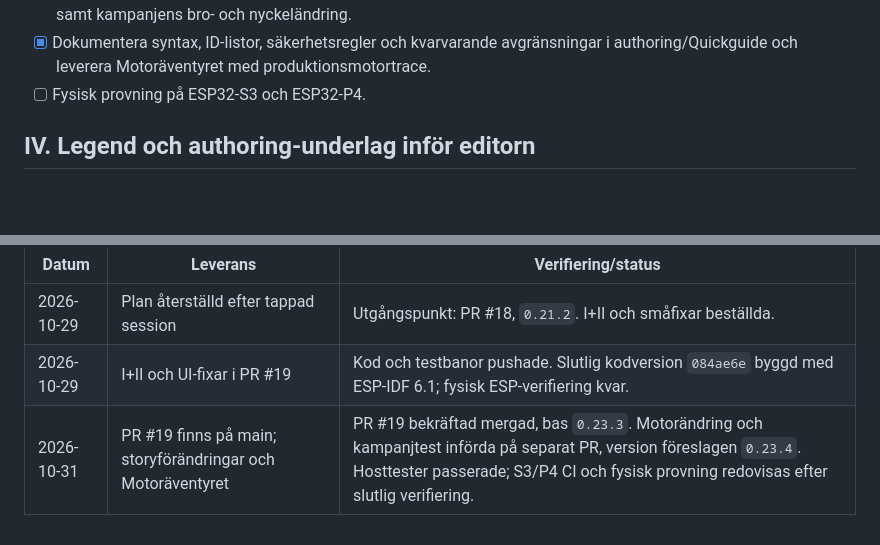
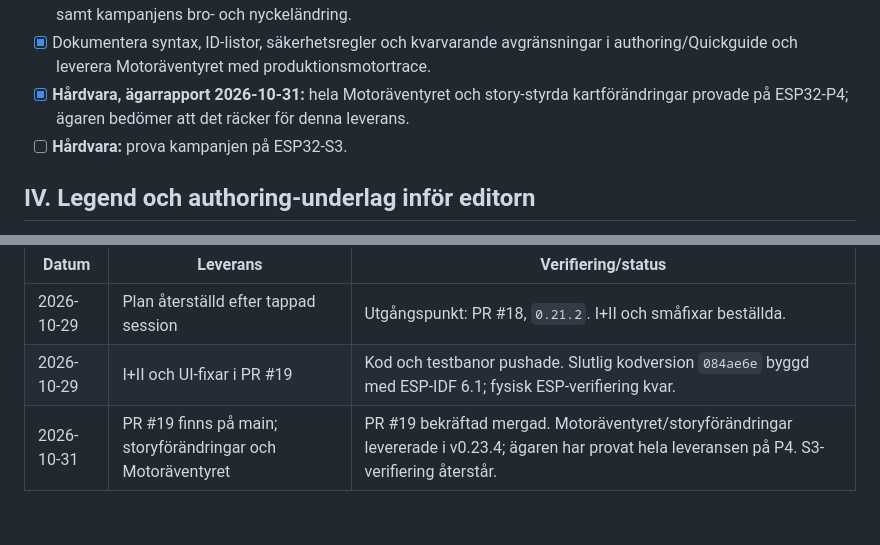
Before and after one commit to Bokbacken/MyEsp-OnTheRoad, a Markdown page: docs/ADVENTURE_TODO.md, 2 parts joined by grey strips. Rendered like a GitHub page; blank space fills up the shorter version.

Commit message:
Record P4 Motoräventyret hardware verification
The owner reports testing the full adventure campaign and story-driven map changes on P4; leave S3 verification pending.

Co-authored-by: Copilot <223556219+Copilot@users.noreply.github.com>

```diff
--- a/docs/ADVENTURE_TODO.md
+++ b/docs/ADVENTURE_TODO.md
@@ -117,7 +117,10 @@ Genomförs tillsammans med I så flerkartsstödet går att prova på ESP.
 - [x] Dokumentera syntax, ID-listor, säkerhetsregler och kvarvarande
   avgränsningar i authoring/Quickguide och leverera Motoräventyret med
   produktionsmotortrace.
-- [ ] Fysisk provning på ESP32-S3 och ESP32-P4.
+- [x] **Hårdvara, ägarrapport 2026-10-31:** hela Motoräventyret och
+  story-styrda kartförändringar provade på ESP32-P4; ägaren bedömer att
+  det räcker för denna leverans.
+- [ ] **Hårdvara:** prova kampanjen på ESP32-S3.
 
 ## IV. Legend och authoring-underlag inför editorn
 
@@ -163,4 +166,4 @@ Mät och begränsa minnesbehovet; allokera inte obegränsat många kartor.
 |---|---|---|
 | 2026-10-29 | Plan återställd efter tappad session | Utgångspunkt: PR #18, `0.21.2`. I+II och småfixar beställda. |
 | 2026-10-29 | I+II och UI-fixar i PR #19 | Kod och testbanor pushade. Slutlig kodversion `084ae6e` byggd med ESP-IDF 6.1; fysisk ESP-verifiering kvar. |
-| 2026-10-31 | PR #19 finns på main; storyförändringar och Motoräventyret | PR #19 bekräftad mergad, bas `0.23.3`. Motorändring och kampanjtest införda på separat PR, version föreslagen `0.23.4`. Hosttester passerade; S3/P4 CI och fysisk provning redovisas efter slutlig verifiering. |
+| 2026-10-31 | PR #19 finns på main; storyförändringar och Motoräventyret | PR #19 bekräftad mergad. Motoräventyret/storyförändringar levererade i v0.23.4; ägaren har provat hela leveransen på P4. S3-verifiering återstår. |
```
